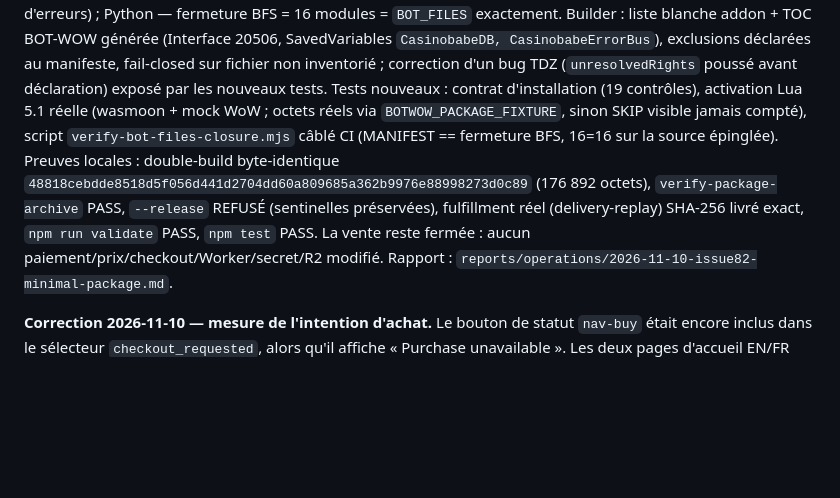
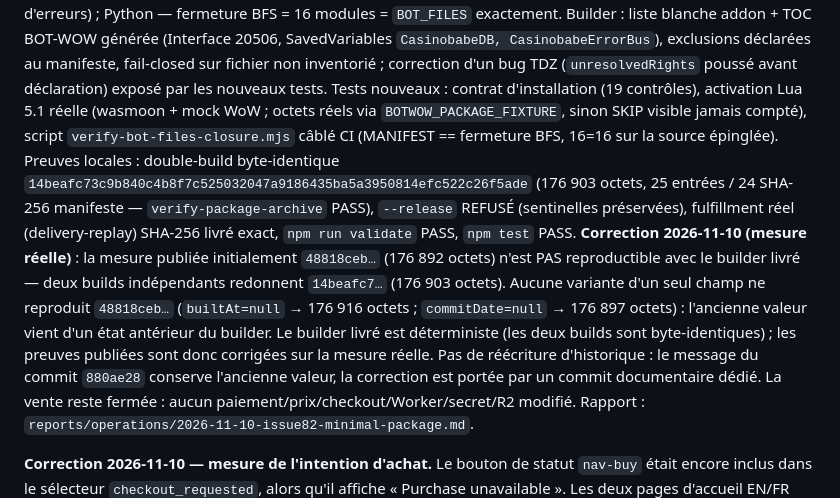
Before and after one commit to aveca/bot-wow, a Markdown page: PROJECT_STATE.md, the part around the change. GitHub-like rendering; blank space fills up the shorter version.

```diff
--- a/PROJECT_STATE.md
+++ b/PROJECT_STATE.md
@@ -6,7 +6,8 @@ Source runtime lue SEULE sur le commit épinglé `aveca/Casinababe@b625ccec5fd61
 Fermeture vérifiée sur ces octets : Lua — 20 appels `G()` du module pêche = API WoW uniquement, aucun symbole du core casino, ordre TOC `[LiveErrorCapture.lua, CasinobabeFishing.lua]` nécessaire (chaînage des gestionnaires d'erreurs) ; Python — fermeture BFS = 16 modules = `BOT_FILES` exactement.
 Builder : liste blanche addon + TOC BOT-WOW générée (Interface 20506, SavedVariables `CasinobabeDB, CasinobabeErrorBus`), exclusions déclarées au manifeste, fail-closed sur fichier non inventorié ; correction d'un bug TDZ (`unresolvedRights` poussé avant déclaration) exposé par les nouveaux tests.
 Tests nouveaux : contrat d'installation (19 contrôles), activation Lua 5.1 réelle (wasmoon + mock WoW ; octets réels via `BOTWOW_PACKAGE_FIXTURE`, sinon SKIP visible jamais compté), script `verify-bot-files-closure.mjs` câblé CI (MANIFEST == fermeture BFS, 16=16 sur la source épinglée).
-Preuves locales : double-build byte-identique `48818cebdde8518d5f056d441d2704dd60a809685a362b9976e88998273d0c89` (176 892 octets), `verify-package-archive` PASS, `--release` REFUSÉ (sentinelles préservées), fulfillment réel (delivery-replay) SHA-256 livré exact, `npm run validate` PASS, `npm test` PASS.
+Preuves locales : double-build byte-identique `14beafc73c9b840c4b8f7c525032047a9186435ba5a3950814efc522c26f5ade` (176 903 octets, 25 entrées / 24 SHA-256 manifeste — `verify-package-archive` PASS), `--release` REFUSÉ (sentinelles préservées), fulfillment réel (delivery-replay) SHA-256 livré exact, `npm run validate` PASS, `npm test` PASS.
+**Correction 2026-11-10 (mesure réelle)** : la mesure publiée initialement `48818ceb…` (176 892 octets) n'est PAS reproductible avec le builder livré — deux builds indépendants redonnent `14beafc7…` (176 903 octets). Aucune variante d'un seul champ ne reproduit `48818ceb…` (`builtAt=null` → 176 916 octets ; `commitDate=null` → 176 897 octets) : l'ancienne valeur vient d'un état antérieur du builder. Le builder livré est déterministe (les deux builds sont byte-identiques) ; les preuves publiées sont donc corrigées sur la mesure réelle. Pas de réécriture d'historique : le message du commit `880ae28` conserve l'ancienne valeur, la correction est portée par un commit documentaire dédié.
 La vente reste fermée : aucun paiement/prix/checkout/Worker/secret/R2 modifié. Rapport : `reports/operations/2026-11-10-issue82-minimal-package.md`.
 
 **Correction 2026-11-10 — mesure de l'intention d'achat.** Le bouton de statut
```
Also changed, not shown: agents/locks.md (+1 -1 lines), reports/operations/2026-11-10-issue82-minimal-package.md (+10 -5 lines).
